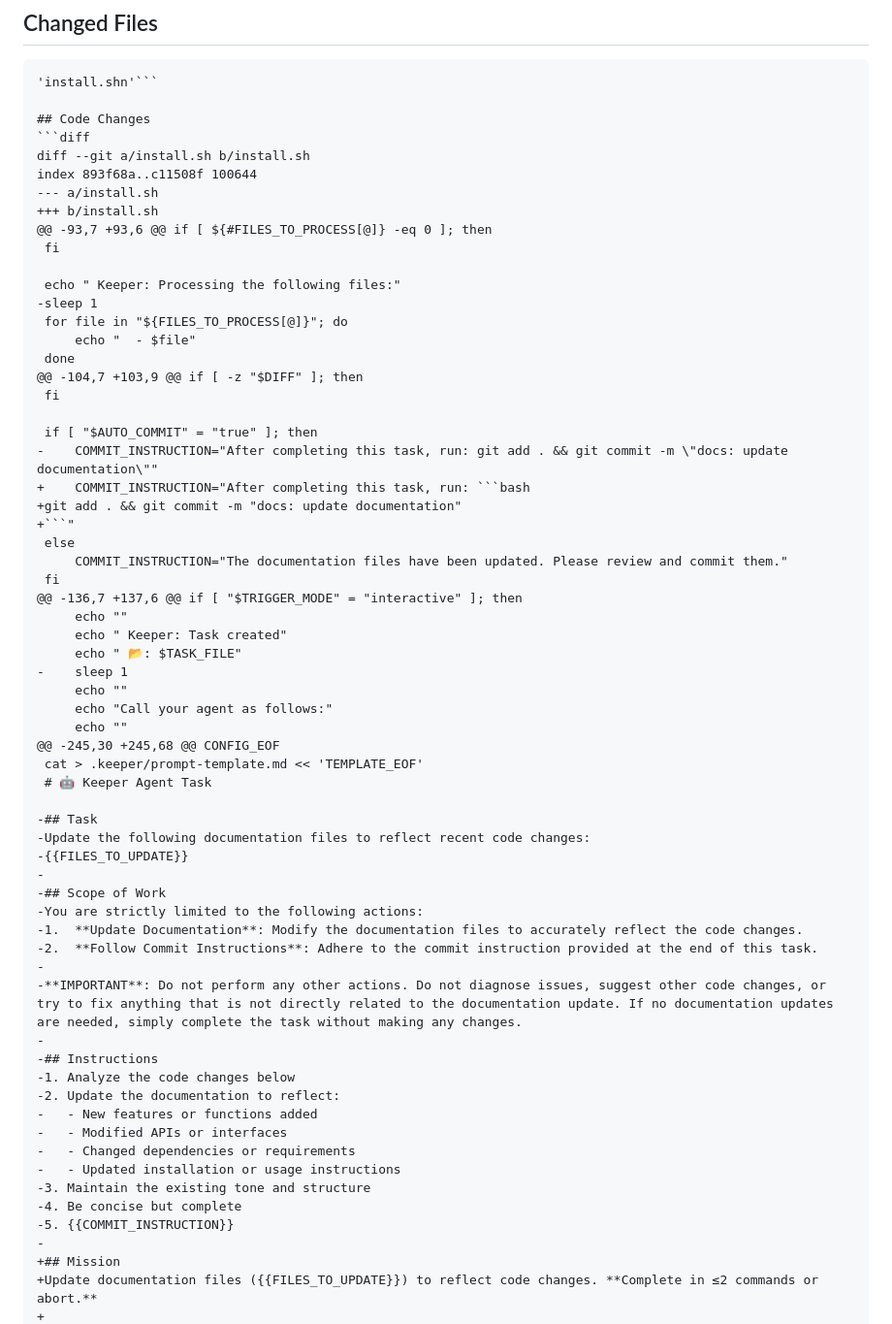
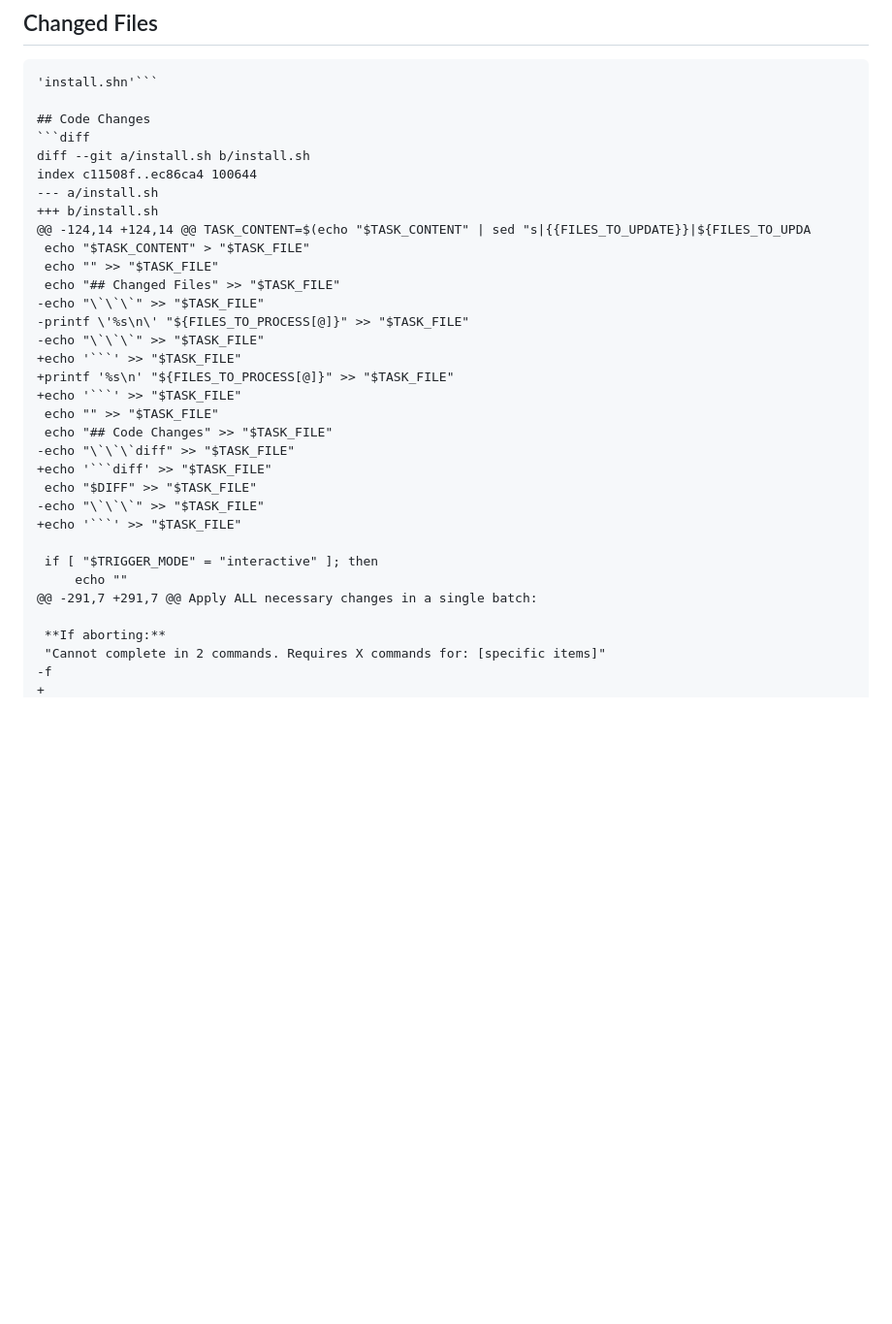
Before and after one commit to DigitalCreationsCo/keeper, a Markdown page: .keeper/agent-task.md, the part around one of its changes. Shown at 97% size. GitHub-like rendering; blank space fills up the shorter version.

````diff
--- a/.keeper/agent-task.md
+++ b/.keeper/agent-task.md
@@ -74,62 +74,32 @@ docs/api:
 ## Code Changes
 ```diff
 diff --git a/install.sh b/install.sh
-index 893f68a..c11508f 100644
+index c11508f..ec86ca4 100644
 --- a/install.sh
 +++ b/install.sh
-@@ -93,7 +93,6 @@ if [ ${#FILES_TO_PROCESS[@]} -eq 0 ]; then
- fi
+@@ -124,14 +124,14 @@ TASK_CONTENT=$(echo "$TASK_CONTENT" | sed "s|{{FILES_TO_UPDATE}}|${FILES_TO_UPDA
+ echo "$TASK_CONTENT" > "$TASK_FILE"
+ echo "" >> "$TASK_FILE"
+ echo "## Changed Files" >> "$TASK_FILE"
+-echo "\`\`\`" >> "$TASK_FILE"
+-printf \'%s\n\' "${FILES_TO_PROCESS[@]}" >> "$TASK_FILE"
+-echo "\`\`\`" >> "$TASK_FILE"
++echo '```' >> "$TASK_FILE"
++printf '%s\n' "${FILES_TO_PROCESS[@]}" >> "$TASK_FILE"
++echo '```' >> "$TASK_FILE"
+ echo "" >> "$TASK_FILE"
+ echo "## Code Changes" >> "$TASK_FILE"
+-echo "\`\`\`diff" >> "$TASK_FILE"
++echo '```diff' >> "$TASK_FILE"
+ echo "$DIFF" >> "$TASK_FILE"
+-echo "\`\`\`" >> "$TASK_FILE"
++echo '```' >> "$TASK_FILE"
 
- echo " Keeper: Processing the following files:"
--sleep 1
- for file in "${FILES_TO_PROCESS[@]}"; do
-     echo "  - $file"
- done
-@@ -104,7 +103,9 @@ if [ -z "$DIFF" ]; then
- fi
+ if [ "$TRIGGER_MODE" = "interactive" ]; then
+     echo ""
+@@ -291,7 +291,7 @@ Apply ALL necessary changes in a single batch:
 
- if [ "$AUTO_COMMIT" = "true" ]; then
--    COMMIT_INSTRUCTION="After completing this task, run: git add . && git commit -m \"docs: update documentation\""
-+    COMMIT_INSTRUCTION="After completing this task, run: ```bash
-+git add . && git commit -m "docs: update documentation"
-+```"
- else
-     COMMIT_INSTRUCTION="The documentation files have been updated. Please review and commit them."
- fi
-@@ -136,7 +137,6 @@ if [ "$TRIGGER_MODE" = "interactive" ]; then
-     echo ""
-     echo " Keeper: Task created"
-     echo " 📂: $TASK_FILE"
--    sleep 1
-     echo ""
-     echo "Call your agent as follows:"
-     echo ""
-@@ -245,30 +245,68 @@ CONFIG_EOF
- cat > .keeper/prompt-template.md << 'TEMPLATE_EOF'
- # 🤖 Keeper Agent Task
-
--## Task
--Update the following documentation files to reflect recent code changes:
--{{FILES_TO_UPDATE}}
--
--## Scope of Work
--You are strictly limited to the following actions:
--1.  **Update Documentation**: Modify the documentation files to accurately reflect the code changes.
--2.  **Follow Commit Instructions**: Adhere to the commit instruction provided at the end of this task.
--
--**IMPORTANT**: Do not perform any other actions. Do not diagnose issues, suggest other code changes, or try to fix anything that is not directly related to the documentation update. If no documentation updates are needed, simply complete the task without making any changes.
--
--## Instructions
--1. Analyze the code changes below
--2. Update the documentation to reflect:
--   - New features or functions added
--   - Modified APIs or interfaces
--   - Changed dependencies or requirements
--   - Updated installation or usage instructions
--3. Maintain the existing tone and structure
--4. Be concise but complete
--5. {{COMMIT_INSTRUCTION}}
--
-+## Mission
-+Update documentation files ({{FILES_TO_UPDATE}}) to reflect code changes. **Complete in ≤2 commands or abort.**
+ **If aborting:**
+ "Cannot complete in 2 commands. Requires X commands for: [specific items]"
+-f
 +
````
Also changed, not shown: other parts of .keeper/agent-task.md (+10 -60 lines).
